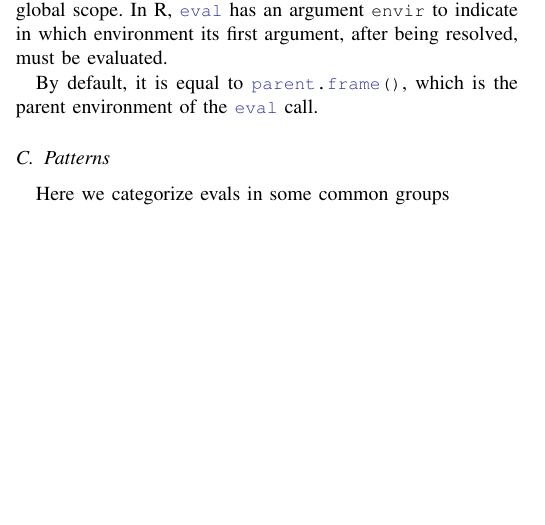
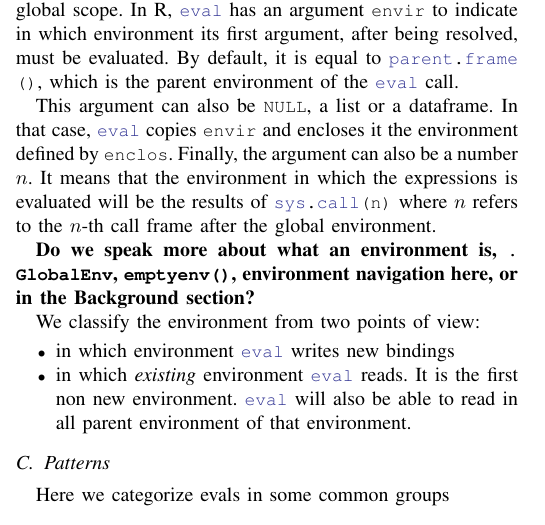
Before and after one commit to aviralg/revalstudy, a LaTeX paper (inst/paper/main.tex): part of one column of page 5 of 6, cut so that both start at the same text, the shorter picture padded with empty space. Compiled offline with pdfLaTeX; a missing font is replaced by an installed copy or a similar font; a LaTeX package or settings file that is missing is left out.

Commit message:
Case study on base and environments

```diff
--- a/inst/paper/main.tex
+++ b/inst/paper/main.tex
@@ -532,10 +532,19 @@ One of the main differences of the R \eval with the javascript one is how it
 interacts with \emph{scope}, or environments in R. In Javascript, \c{eval}
 can access the local scope and the global scope. In R, \c{eval} has an
 argument \c{envir} to indicate in which environment its first argument,
-after being resolved, must be evaluated.
+after being resolved, must be evaluated. By default, it is equal to \c{parent.frame()}, which is the parent environment of the \c{eval} call.
 
-By default, it is equal to \c{parent.frame()}, which is the parent
-environment of the \c{eval} call.
+ This argument can also be \c{NULL}, a list or a dataframe. In that case, \c{eval} copies \c{envir} and encloses it the environment defined by \c{enclos}. Finally, the argument can also be a number $n$. It means that the environment in which the expressions is evaluated will be the results of \c{sys.call(n)} where $n$ refers to the $n$-th call frame after the global environment.
+
+\textbf{Do we speak more about what an environment is, \c{.GlobalEnv}, \c{emptyenv()}, environment navigation here, or in the Background section?}
+
+We classify the environment from two points of view:
+\begin{itemize}
+	\item in which environment \c{eval} writes new bindings
+	\item in which \emph{existing} environment \c{eval} reads. It is the first non new environment. \c{eval} will also be able to read in all parent environment of that environment.
+\end{itemize}
+
+% Variability: how many different envir class, and different envir expr, for one call site?
 
 \subsection{Patterns}
 
```
Also changed, not shown: inst/paper/main.tex (18 more changed lines).
